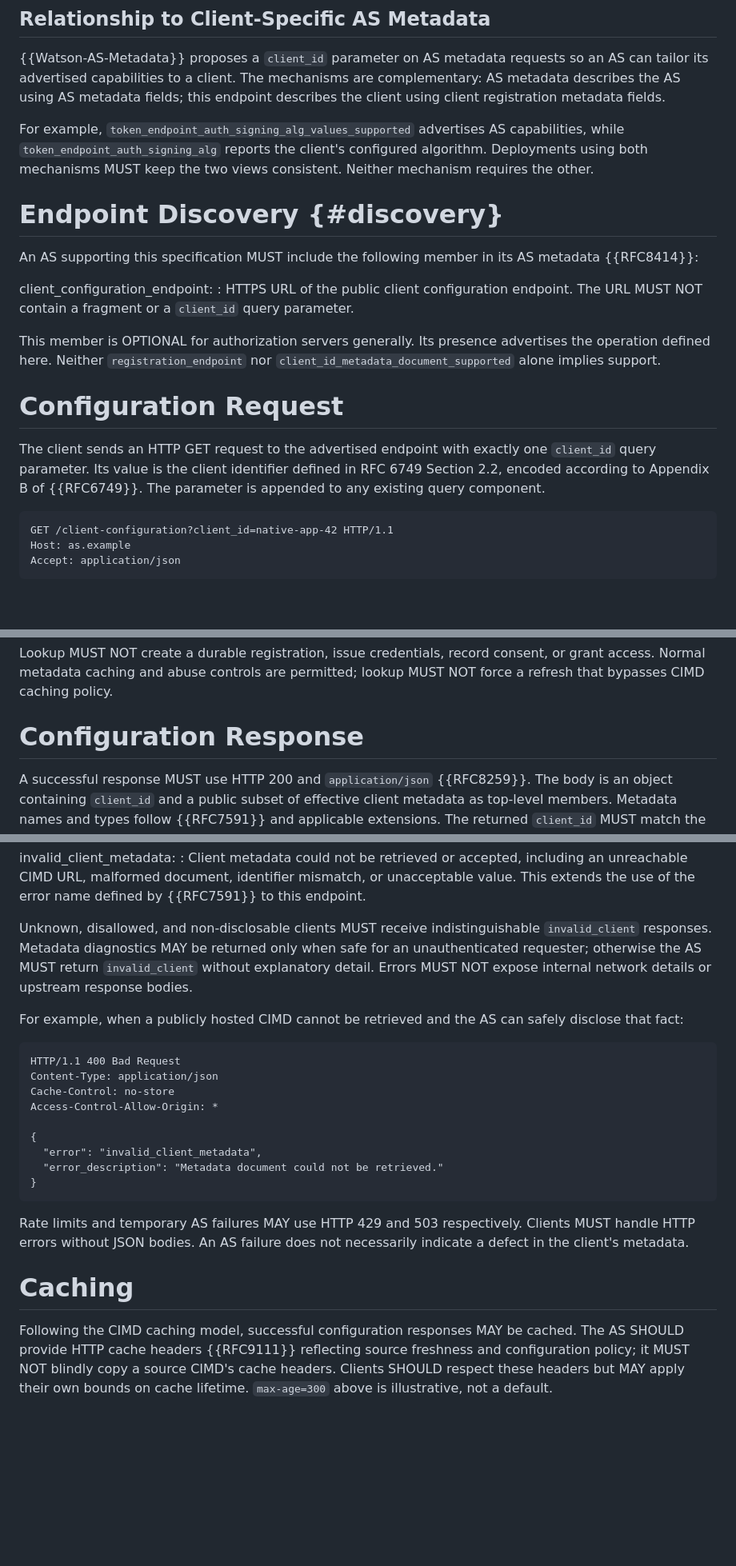
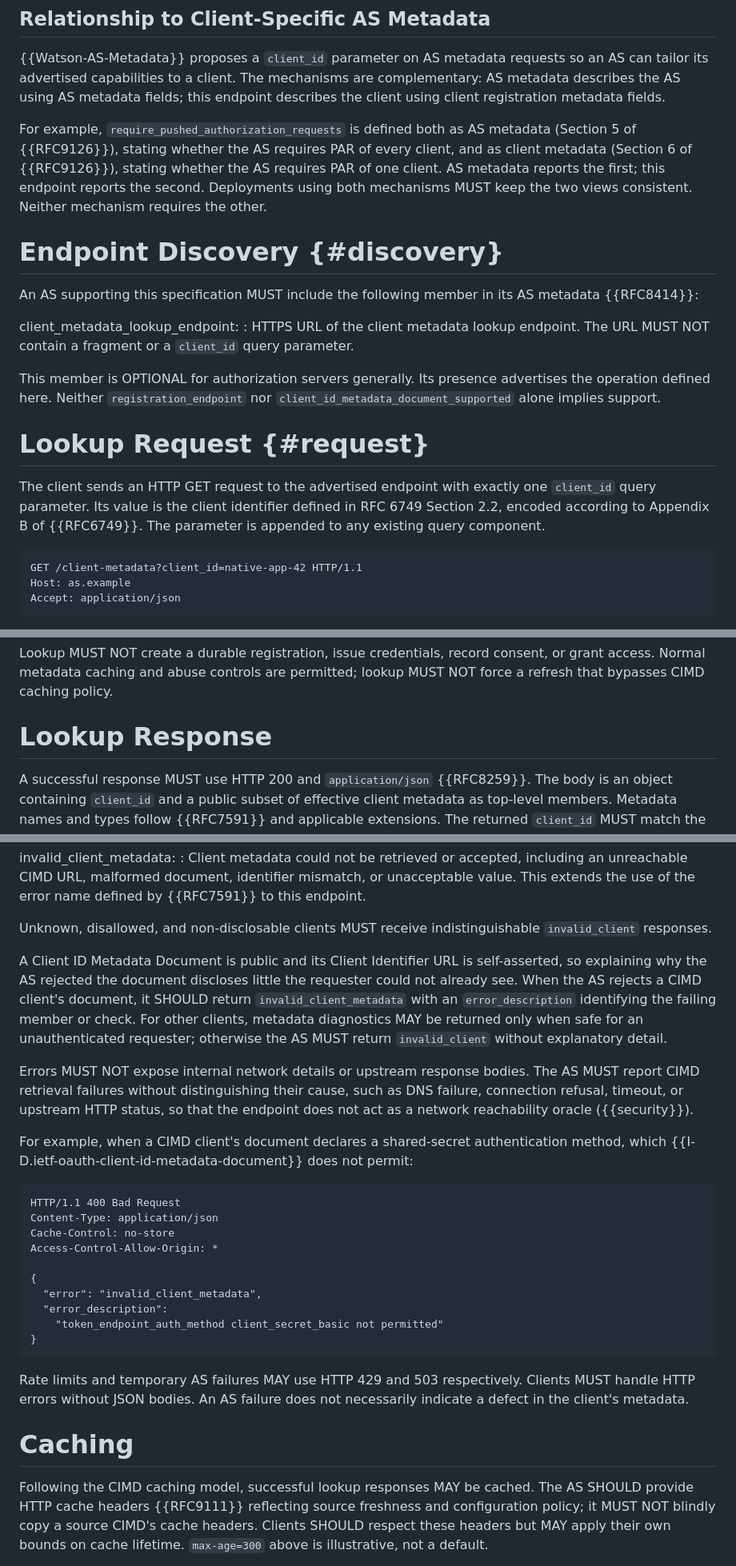
Before and after one commit to maxwellgerber/draft-gerber-oauth-client-metadata-lookup, a Markdown page: draft-gerber-oauth-client-metadata-lookup.md, 3 parts joined by grey strips. Shown at 80% size. GitHub-like rendering; blank space fills up the shorter version.

```diff
--- a/draft-gerber-oauth-client-registration-endpoint.md
+++ b/draft-gerber-oauth-client-metadata-lookup.md
@@ -108,25 +135,27 @@ so an AS can tailor its advertised capabilities to a client. The mechanisms
 are complementary: AS metadata describes the AS using AS metadata fields;
 this endpoint describes the client using client registration metadata fields.
 
-For example, `token_endpoint_auth_signing_alg_values_supported` advertises AS
-capabilities, while `token_endpoint_auth_signing_alg` reports the client's
-configured algorithm. Deployments using both mechanisms MUST keep the two
-views consistent. Neither mechanism requires the other.
+For example, `require_pushed_authorization_requests` is defined both as AS
+metadata (Section 5 of {{RFC9126}}), stating whether the AS requires PAR of
+every client, and as client metadata (Section 6 of {{RFC9126}}), stating
+whether the AS requires PAR of one client. AS metadata reports the first; this
+endpoint reports the second. Deployments using both mechanisms MUST keep the
+two views consistent. Neither mechanism requires the other.
 
 # Endpoint Discovery {#discovery}
 
 An AS supporting this specification MUST include the following member in its
 AS metadata {{RFC8414}}:
 
-client_configuration_endpoint:
-: HTTPS URL of the public client configuration endpoint. The URL MUST NOT
-  contain a fragment or a `client_id` query parameter.
+client_metadata_lookup_endpoint:
+: HTTPS URL of the client metadata lookup endpoint. The URL MUST NOT contain a
+  fragment or a `client_id` query parameter.
 
 This member is OPTIONAL for authorization servers generally. Its presence
 advertises the operation defined here. Neither `registration_endpoint` nor
 `client_id_metadata_document_supported` alone implies support.
 
-# Configuration Request
+# Lookup Request {#request}
 
 The client sends an HTTP GET request to the advertised endpoint with exactly
 one `client_id` query parameter. Its value is the client identifier defined in
@@ -134,7 +163,7 @@ RFC 6749 Section 2.2, encoded according to Appendix B of {{RFC6749}}. The
 parameter is appended to any existing query component.
 
 ~~~ http-message
-GET /client-configuration?client_id=native-app-42 HTTP/1.1
+GET /client-metadata?client_id=native-app-42 HTTP/1.1
 Host: as.example
 Accept: application/json
 ~~~
@@ -153,7 +182,7 @@ Lookup MUST NOT create a durable registration, issue credentials, record
 consent, or grant access. Normal metadata caching and abuse controls are
 permitted; lookup MUST NOT force a refresh that bypasses CIMD caching policy.
 
-# Configuration Response
+# Lookup Response
 
 A successful response MUST use HTTP 200 and `application/json` {{RFC8259}}.
 The body is an object containing `client_id` and a public subset of effective
@@ -222,13 +251,25 @@ invalid_client_metadata:
   This extends the use of the error name defined by {{RFC7591}} to this endpoint.
 
 Unknown, disallowed, and non-disclosable clients MUST receive indistinguishable
-`invalid_client` responses. Metadata diagnostics MAY be returned only when safe
-for an unauthenticated requester; otherwise the AS MUST return `invalid_client`
-without explanatory detail. Errors MUST NOT expose internal network details or
-upstream response bodies.
+`invalid_client` responses.
 
-For example, when a publicly hosted CIMD cannot be retrieved and the AS can
-safely disclose that fact:
+A Client ID Metadata Document is public and its Client Identifier URL is
+self-asserted, so explaining why the AS rejected the document discloses little
+the requester could not already see. When the AS rejects a CIMD client's
+document, it SHOULD return `invalid_client_metadata` with an `error_description`
+identifying the failing member or check. For other clients, metadata
+diagnostics MAY be returned only when safe for an unauthenticated requester;
+otherwise the AS MUST return `invalid_client` without explanatory detail.
+
+Errors MUST NOT expose internal network details or upstream response bodies.
+The AS MUST report CIMD retrieval failures without distinguishing their cause,
+such as DNS failure, connection refusal, timeout, or upstream HTTP status, so
+that the endpoint does not act as a network reachability oracle
+({{security}}).
+
+For example, when a CIMD client's document declares a shared-secret
+authentication method, which {{I-D.ietf-oauth-client-id-metadata-document}}
+does not permit:
 
 ~~~ http-message
 HTTP/1.1 400 Bad Request
@@ -238,7 +279,8 @@ Access-Control-Allow-Origin: *
 
 {
   "error": "invalid_client_metadata",
-  "error_description": "Metadata document could not be retrieved."
+  "error_description":
+    "token_endpoint_auth_method client_secret_basic not permitted"
 }
 ~~~
 
@@ -248,8 +290,8 @@ necessarily indicate a defect in the client's metadata.
 
 # Caching
 
-Following the CIMD caching model, successful configuration responses MAY be
-cached. The AS SHOULD provide HTTP cache headers {{RFC9111}} reflecting source
+Following the CIMD caching model, successful lookup responses MAY be cached.
+The AS SHOULD provide HTTP cache headers {{RFC9111}} reflecting source
 freshness and configuration policy; it MUST NOT blindly copy a source CIMD's
 cache headers. Clients SHOULD respect these headers but MAY apply their own
 bounds on cache lifetime. `max-age=300` above is illustrative, not a default.
```
Also changed, not shown: other parts of draft-gerber-oauth-client-metadata-lookup.md (+73 -35 lines).
